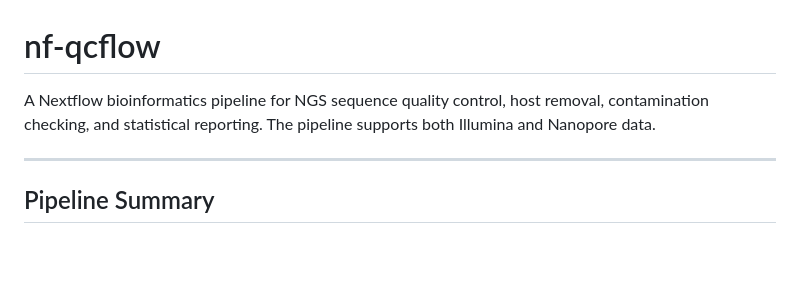
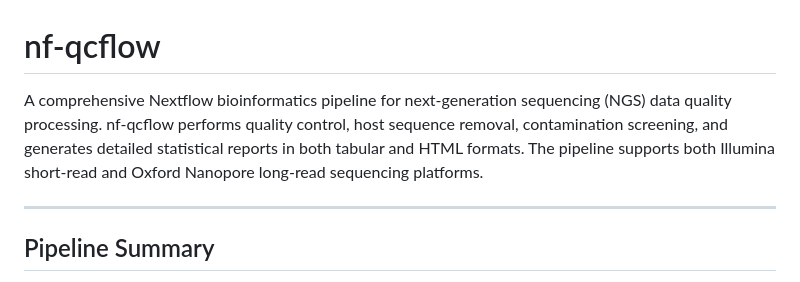
Before and after one commit to xiaoli-dong/nf-qcflow, a Markdown page: README.md, the part around the change. GitHub-like rendering; blank space fills up the shorter version.

```diff
--- a/README.md
+++ b/README.md
@@ -1,6 +1,6 @@
 # nf-qcflow
 
-A Nextflow bioinformatics pipeline for NGS sequence quality control, host removal, contamination checking, and statistical reporting. The pipeline supports both Illumina and Nanopore data.
+A comprehensive Nextflow bioinformatics pipeline for next-generation sequencing (NGS) data quality processing. nf-qcflow performs quality control, host sequence removal, contamination screening, and generates detailed statistical reports in both tabular and HTML formats. The pipeline supports both Illumina short-read and Oxford Nanopore long-read sequencing platforms.
 
 ---
 
```
